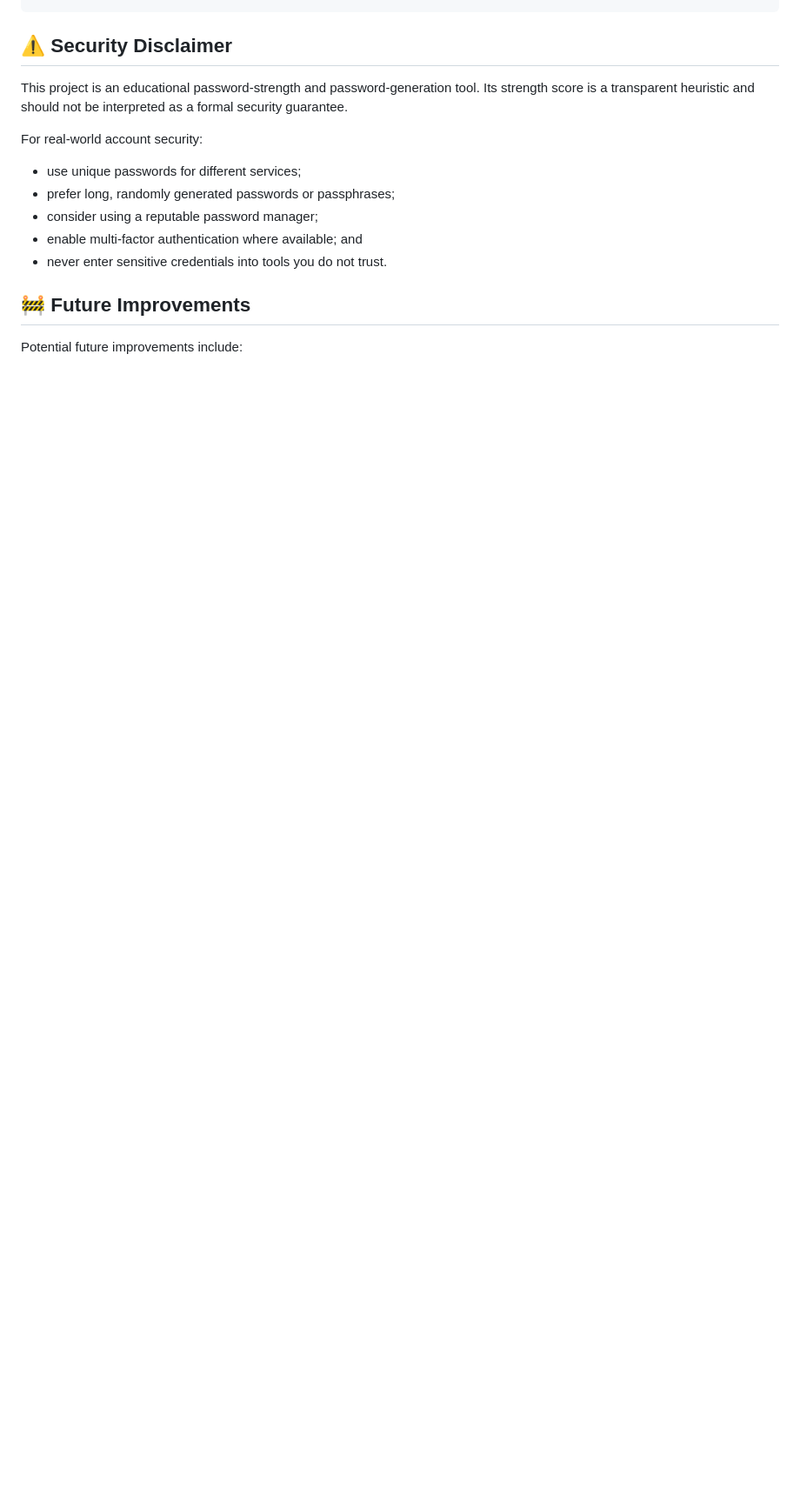
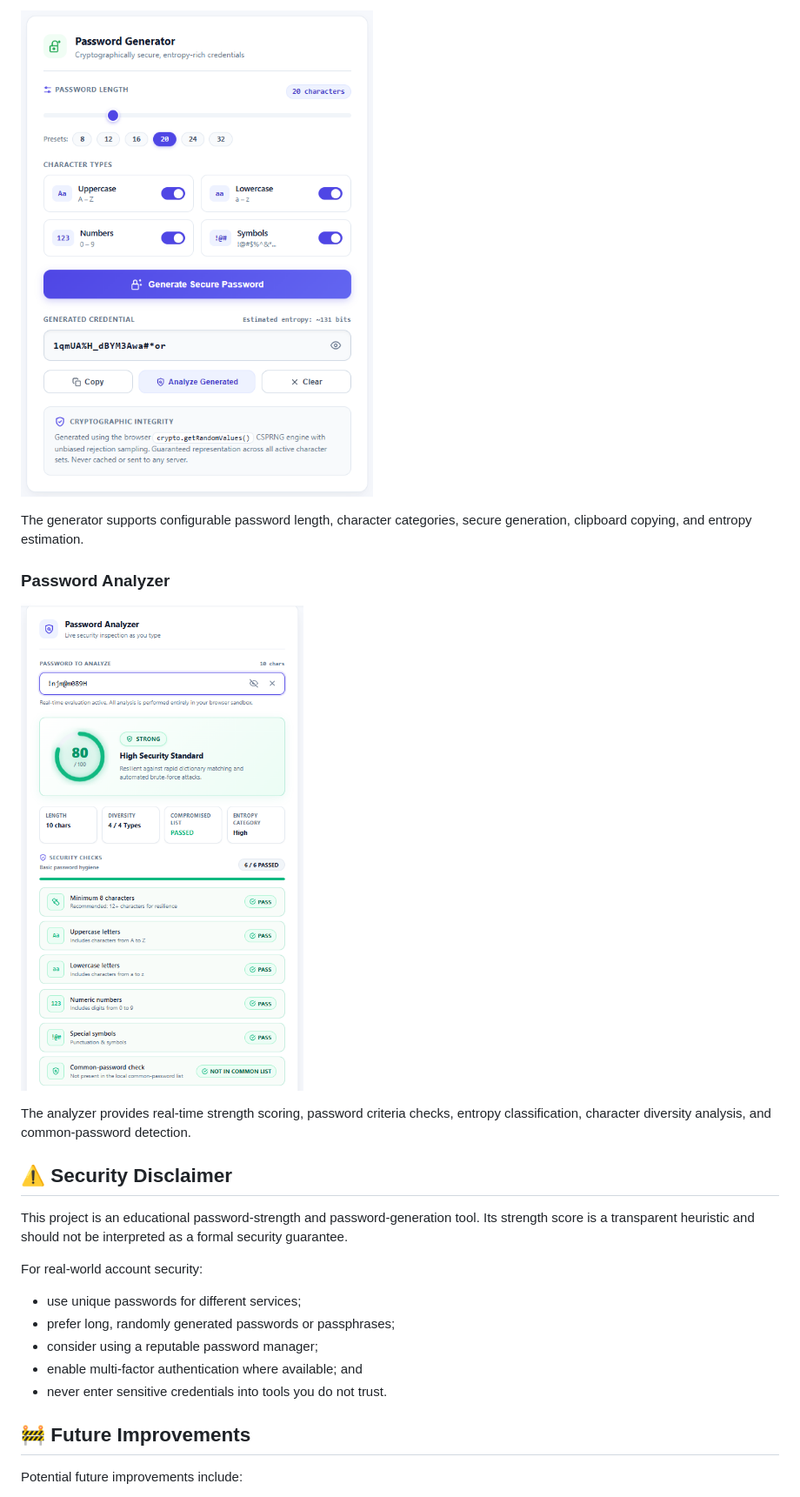
Before and after one commit to injmam089/password-strength-security-analyzer-web, a Markdown page: README.md, the part around one of its changes. Shown at 87% size. Rendered like a GitHub page; blank space fills up the shorter version.

```diff
--- a/README.md
+++ b/README.md
@@ -347,4 +338,13 @@ Then reference them here:
 
+![Password Generator](Screenshot%202026-09-30%20194222.png)
+
+The generator supports configurable password length, character categories, secure generation, clipboard copying, and entropy estimation.
+
+### Password Analyzer
+
+![Password Analyzer](Screenshot%202026-09-30%20194123.png)
+
+The analyzer provides real-time strength scoring, password criteria checks, entropy classification, character diversity analysis, and common-password detection.
 ## ⚠️ Security Disclaimer
 
 This project is an educational password-strength and password-generation tool. Its strength score is a transparent heuristic and should not be interpreted as a formal security guarantee.
```
Also changed, not shown: other parts of README.md (+4 -13 lines).
